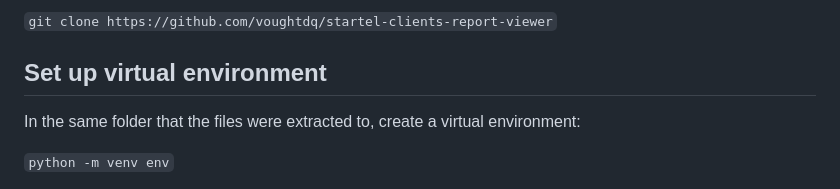
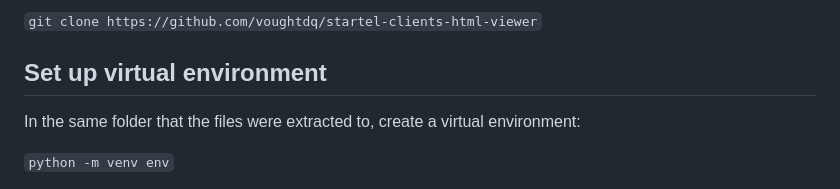
Before and after one commit to voughtdq/startel-clients-html-viewer, a Markdown page: README.md, the part around one of its changes. Drawn GitHub-style.

```diff
--- a/README.md
+++ b/README.md
@@ -20,5 +22,5 @@ make sure to [install git](https://git-scm.com/download) then run
 
-`git clone https://github.com/voughtdq/startel-clients-report-viewer`
+`git clone https://github.com/voughtdq/startel-clients-html-viewer`
 
 ## Set up virtual environment
 In the same folder that the files were extracted to, create a virtual environment:
```
Also changed, not shown: other parts of README.md (+4 -2 lines).
